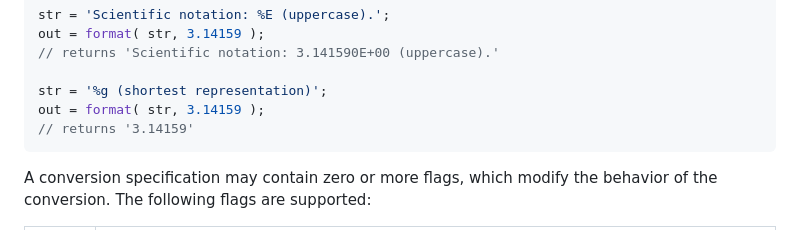
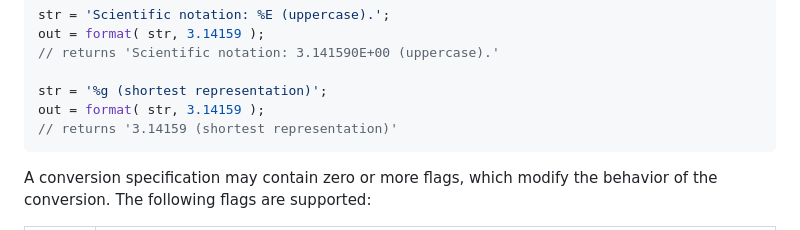
Before and after one commit to stdlib-js/string-format, a Markdown page: README.md, the part around one of its changes. Drawn GitHub-style.

````diff
--- a/README.md
+++ b/README.md
@@ -154,7 +154,7 @@ out = format( str, 3.14159 );
 
 str = '%g (shortest representation)';
 out = format( str, 3.14159 );
-// returns '3.14159'
+// returns '3.14159 (shortest representation)'
 ```
 
 A conversion specification may contain zero or more flags, which modify the behavior of the conversion. The following flags are supported:
````
Also changed, not shown: other parts of README.md (+3 -3 lines), CHANGELOG.md (+4 -2 lines).
